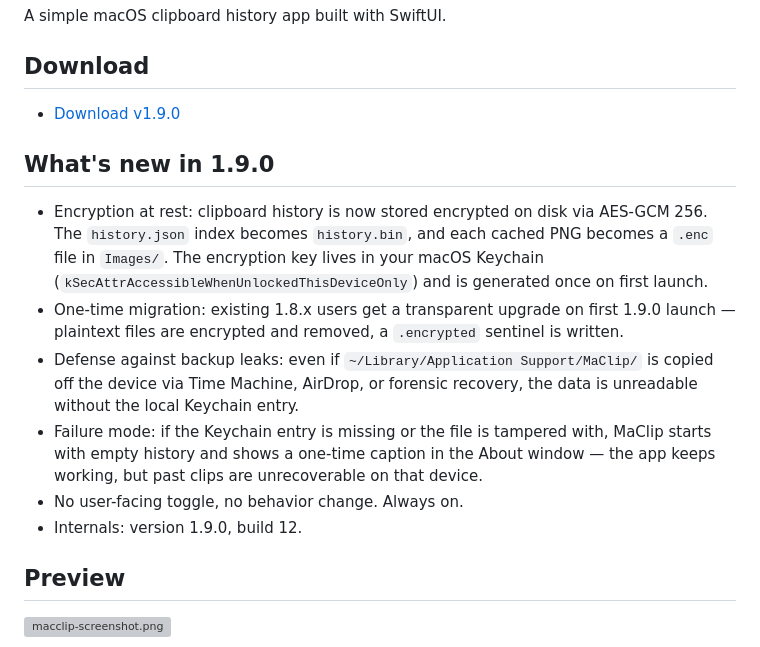
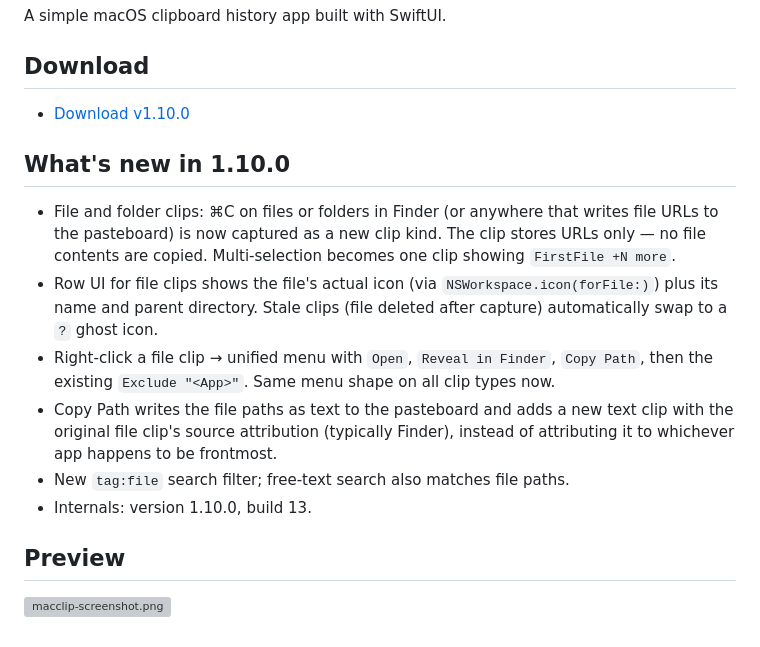
Before and after one commit to jokot/mac-clipboard, a Markdown page: README.md, the part around the change. Rendered like a GitHub page; grey boxes are pictures that could not be loaded.

Commit message:
docs(readme): What's new in 1.10.0
File and folder clips: capture URLs from Finder, render with NSWorkspace
icon, right-click Open/Reveal/Copy Path with unified context menu,
tag:file search, stale-file ghost state.

Co-Authored-By: Claude Opus 4.7 (1M context) <noreply@anthropic.com>

```diff
--- a/README.md
+++ b/README.md
@@ -9,15 +9,15 @@ A simple macOS clipboard history app built with SwiftUI.
 
 ## Download
 
-- [Download v1.9.0](https://github.com/jokot/mac-clipboard/releases/tag/v1.9.0)
+- [Download v1.10.0](https://github.com/jokot/mac-clipboard/releases/tag/v1.10.0)
 
-## What's new in 1.9.0
-- Encryption at rest: clipboard history is now stored encrypted on disk via AES-GCM 256. The `history.json` index becomes `history.bin`, and each cached PNG becomes a `.enc` file in `Images/`. The encryption key lives in your macOS Keychain (`kSecAttrAccessibleWhenUnlockedThisDeviceOnly`) and is generated once on first launch.
-- One-time migration: existing 1.8.x users get a transparent upgrade on first 1.9.0 launch — plaintext files are encrypted and removed, a `.encrypted` sentinel is written.
-- Defense against backup leaks: even if `~/Library/Application Support/MaClip/` is copied off the device via Time Machine, AirDrop, or forensic recovery, the data is unreadable without the local Keychain entry.
-- Failure mode: if the Keychain entry is missing or the file is tampered with, MaClip starts with empty history and shows a one-time caption in the About window — the app keeps working, but past clips are unrecoverable on that device.
-- No user-facing toggle, no behavior change. Always on.
-- Internals: version 1.9.0, build 12.
+## What's new in 1.10.0
+- File and folder clips: ⌘C on files or folders in Finder (or anywhere that writes file URLs to the pasteboard) is now captured as a new clip kind. The clip stores URLs only — no file contents are copied. Multi-selection becomes one clip showing `FirstFile +N more`.
+- Row UI for file clips shows the file's actual icon (via `NSWorkspace.icon(forFile:)`) plus its name and parent directory. Stale clips (file deleted after capture) automatically swap to a `?` ghost icon.
+- Right-click a file clip → unified menu with `Open`, `Reveal in Finder`, `Copy Path`, then the existing `Exclude "<App>"`. Same menu shape on all clip types now.
+- Copy Path writes the file paths as text to the pasteboard and adds a new text clip with the original file clip's source attribution (typically Finder), instead of attributing it to whichever app happens to be frontmost.
+- New `tag:file` search filter; free-text search also matches file paths.
+- Internals: version 1.10.0, build 13.
 
 ## Preview
 ![macclip-screenshot.png](https://github.com/user-attachments/assets/4044711e-39c0-4d71-9eea-989855fc919c)
```
